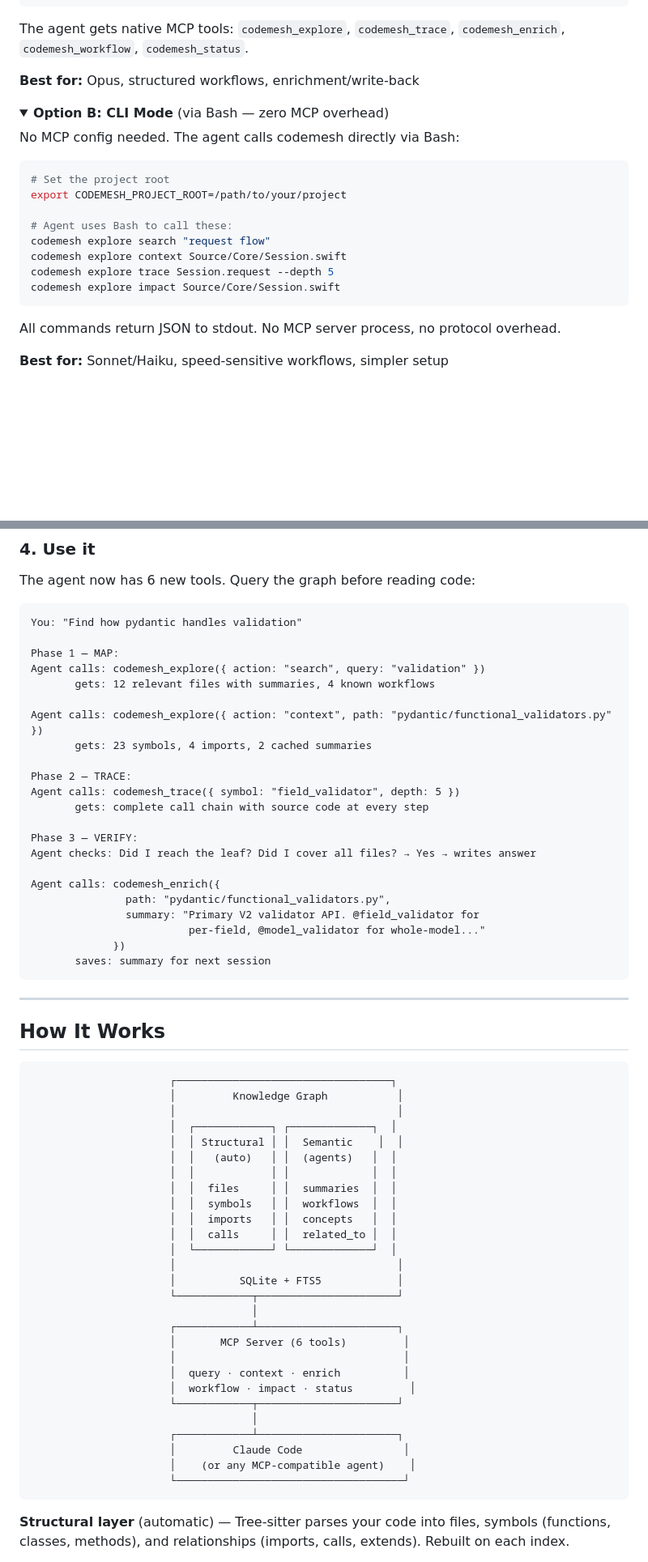
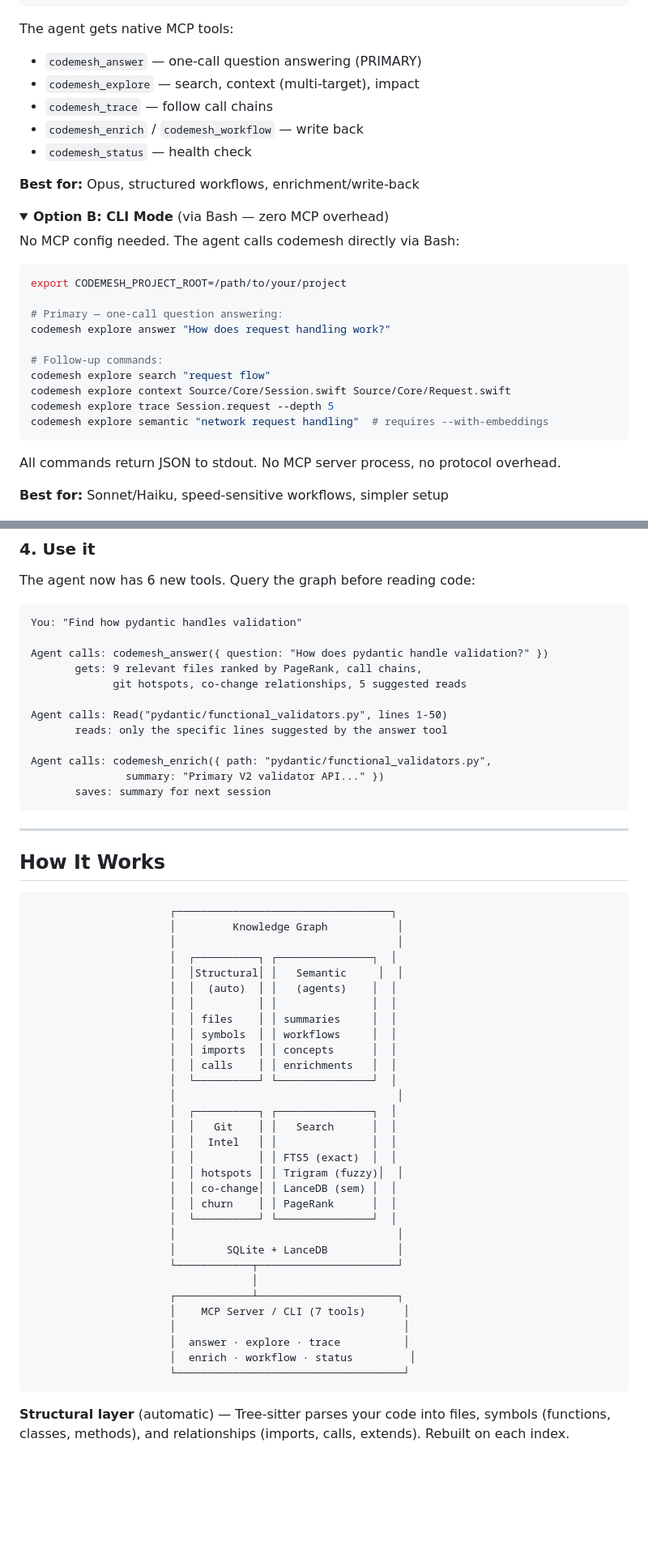
Before and after one commit to pyalwin/codemesh, a Markdown page: README.md, 2 parts joined by grey strips. Shown at 81% size. Rendered like a GitHub page; folded sections open; blank space fills up the shorter version.

Commit message:
docs: rewrite README for current architecture — answer-first workflow, embeddings, git intel, updated tools
Co-Authored-By: Claude Opus 4.6 (1M context) <noreply@anthropic.com>

````diff
--- a/README.md
+++ b/README.md
@@ -117,7 +130,13 @@ Add to your Claude Code MCP config (`~/.claude/mcp-servers.json` or project `.mc
 }
 ```
 
-The agent gets native MCP tools: `codemesh_explore`, `codemesh_trace`, `codemesh_enrich`, `codemesh_workflow`, `codemesh_status`.
+The agent gets native MCP tools:
+
+- `codemesh_answer` — one-call question answering (PRIMARY)
+- `codemesh_explore` — search, context (multi-target), impact
+- `codemesh_trace` — follow call chains
+- `codemesh_enrich` / `codemesh_workflow` — write back
+- `codemesh_status` — health check
 
 **Best for:** Opus, structured workflows, enrichment/write-back
 
@@ -129,14 +148,16 @@ The agent gets native MCP tools: `codemesh_explore`, `codemesh_trace`, `codemesh
 No MCP config needed. The agent calls codemesh directly via Bash:
 
 ```bash
-# Set the project root
 export CODEMESH_PROJECT_ROOT=/path/to/your/project
 
-# Agent uses Bash to call these:
+# Primary — one-call question answering:
+codemesh explore answer "How does request handling work?"
+
+# Follow-up commands:
 codemesh explore search "request flow"
-codemesh explore context Source/Core/Session.swift
+codemesh explore context Source/Core/Session.swift Source/Core/Request.swift
 codemesh explore trace Session.request --depth 5
-codemesh explore impact Source/Core/Session.swift
+codemesh explore semantic "network request handling"  # requires --with-embeddings
 ```
 
 All commands return JSON to stdout. No MCP server process, no protocol overhead.
@@ -162,25 +183,15 @@ The agent now has 6 new tools. Query the graph before reading code:
 ```
 You: "Find how pydantic handles validation"
 
-Phase 1 — MAP:
-Agent calls: codemesh_explore({ action: "search", query: "validation" })
-       gets: 12 relevant files with summaries, 4 known workflows
+Agent calls: codemesh_answer({ question: "How does pydantic handle validation?" })
+       gets: 9 relevant files ranked by PageRank, call chains,
+             git hotspots, co-change relationships, 5 suggested reads
 
-Agent calls: codemesh_explore({ action: "context", path: "pydantic/functional_validators.py" })
-       gets: 23 symbols, 4 imports, 2 cached summaries
+Agent calls: Read("pydantic/functional_validators.py", lines 1-50)
+       reads: only the specific lines suggested by the answer tool
 
-Phase 2 — TRACE:
-Agent calls: codemesh_trace({ symbol: "field_validator", depth: 5 })
-       gets: complete call chain with source code at every step
-
-Phase 3 — VERIFY:
-Agent checks: Did I reach the leaf? Did I cover all files? → Yes → writes answer
-
-Agent calls: codemesh_enrich({
-               path: "pydantic/functional_validators.py",
-               summary: "Primary V2 validator API. @field_validator for
-                         per-field, @model_validator for whole-model..."
-             })
+Agent calls: codemesh_enrich({ path: "pydantic/functional_validators.py",
+               summary: "Primary V2 validator API..." })
        saves: summary for next session
 ```
 
@@ -192,29 +203,33 @@ Agent calls: codemesh_enrich({
                       ┌──────────────────────────────────┐
                       │         Knowledge Graph           │
                       │                                   │
-                      │  ┌────────────┐ ┌─────────────┐  │
-                      │  │ Structural │ │  Semantic    │  │
-                      │  │   (auto)   │ │  (agents)   │  │
-                      │  │            │ │             │  │
-                      │  │  files     │ │  summaries  │  │
-                      │  │  symbols   │ │  workflows  │  │
-                      │  │  imports   │ │  concepts   │  │
-                      │  │  calls     │ │  related_to │  │
-                      │  └────────────┘ └─────────────┘  │
+                      │  ┌──────────┐ ┌───────────────┐  │
+                      │  │Structural│ │   Semantic     │  │
+                      │  │  (auto)  │ │   (agents)    │  │
+                      │  │          │ │               │  │
+                      │  │ files    │ │ summaries     │  │
+                      │  │ symbols  │ │ workflows     │  │
+                      │  │ imports  │ │ concepts      │  │
+                      │  │ calls    │ │ enrichments   │  │
+                      │  └──────────┘ └───────────────┘  │
                       │                                   │
-                      │          SQLite + FTS5            │
+                      │  ┌──────────┐ ┌───────────────┐  │
+                      │  │   Git    │ │   Search      │  │
+                      │  │  Intel   │ │               │  │
+                      │  │          │ │ FTS5 (exact)  │  │
+                      │  │ hotspots │ │ Trigram (fuzzy)│  │
+                      │  │ co-change│ │ LanceDB (sem) │  │
+                      │  │ churn    │ │ PageRank      │  │
+                      │  └──────────┘ └───────────────┘  │
+                      │                                   │
+                      │        SQLite + LanceDB           │
                       └────────────┬──────────────────────┘
                                    │
                       ┌────────────┴──────────────────────┐
-                      │       MCP Server (6 tools)         │
+                      │    MCP Server / CLI (7 tools)      │
                       │                                    │
-                      │  query · context · enrich          │
-                      │  workflow · impact · status         │
-                      └────────────┬──────────────────────┘
-                                   │
-                      ┌────────────┴──────────────────────┐
-                      │         Claude Code                │
-                      │    (or any MCP-compatible agent)    │
+                      │  answer · explore · trace          │
+                      │  enrich · workflow · status         │
                       └────────────────────────────────────┘
 ```
 
````
Also changed, not shown: other parts of README.md (+37 -11 lines).
